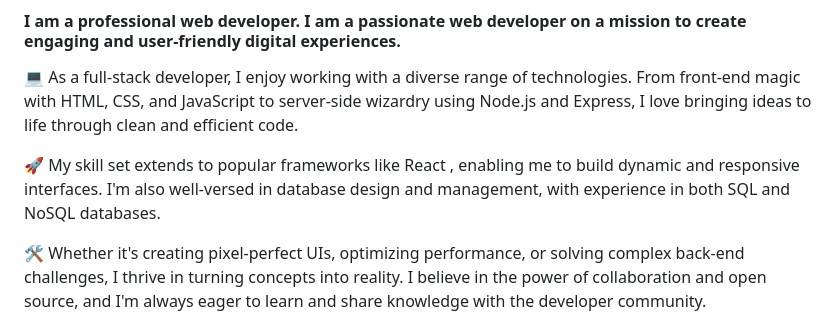
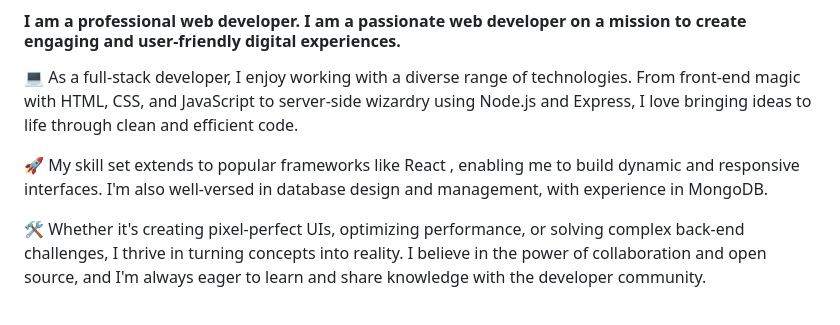
Before and after one commit to mdmasumdu/mdmasumdu, a Markdown page: README.md, the part around the change. GitHub-like rendering.

```diff
--- a/README.md
+++ b/README.md
@@ -5,7 +5,7 @@
 
 💻 As a full-stack developer, I enjoy working with a diverse range of technologies. From front-end magic with HTML, CSS, and JavaScript to server-side wizardry using Node.js and Express, I love bringing ideas to life through clean and efficient code.
 
-🚀 My skill set extends to popular frameworks like React , enabling me to build dynamic and responsive interfaces. I'm also well-versed in database design and management, with experience in both SQL and NoSQL databases.
+🚀 My skill set extends to popular frameworks like React , enabling me to build dynamic and responsive interfaces. I'm also well-versed in database design and management, with experience in MongoDB.
 
 🛠️ Whether it's creating pixel-perfect UIs, optimizing performance, or solving complex back-end challenges, I thrive in turning concepts into reality. I believe in the power of collaboration and open source, and I'm always eager to learn and share knowledge with the developer community.
 
```
